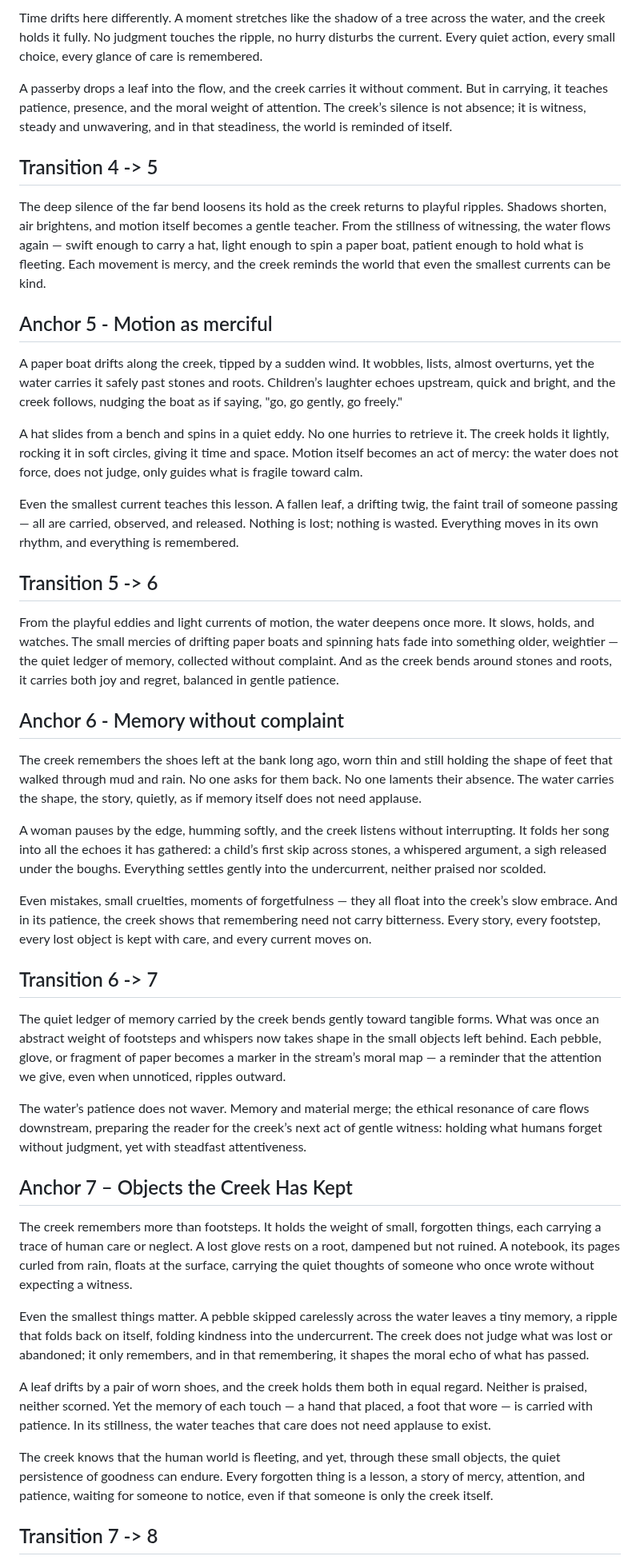
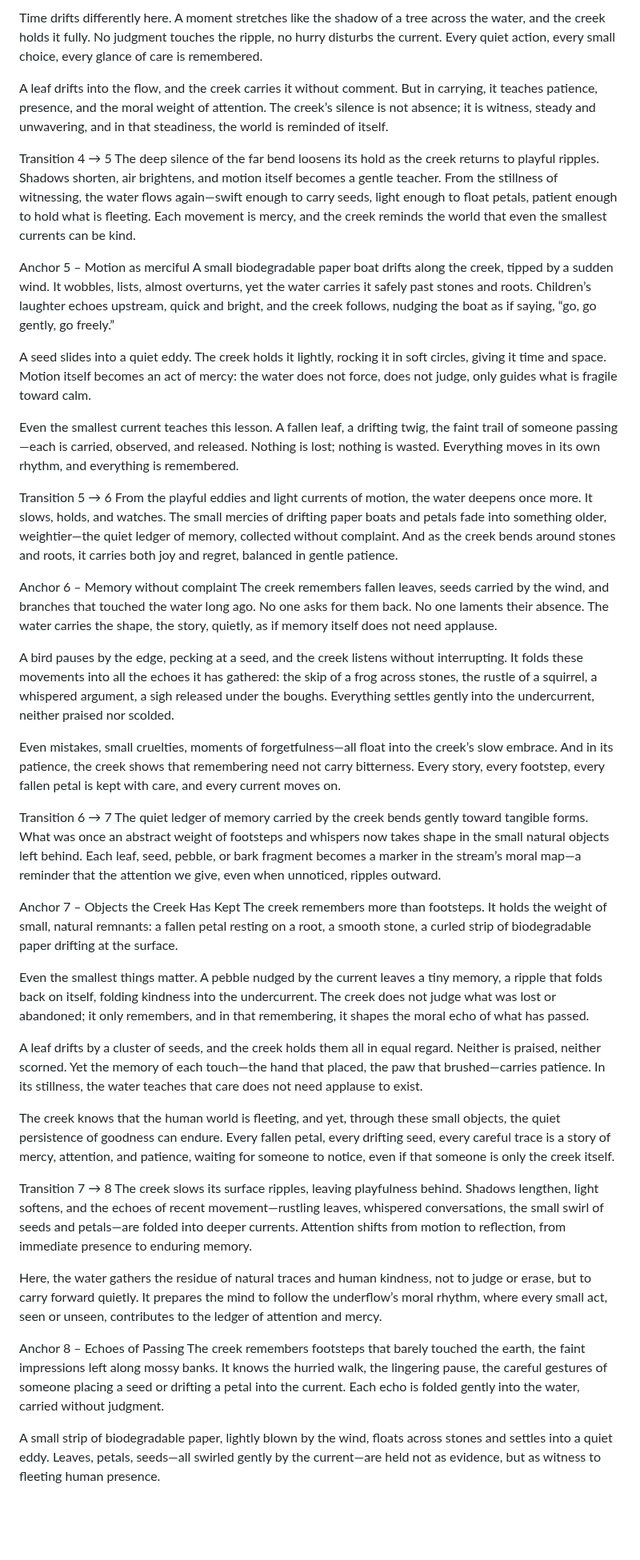
Before and after one commit to remfan1994/strawberry-creek-voices, a Markdown page: narrative/continuous_flow.md, the part around one of its changes. Shown at 80% size. GitHub-like rendering; blank space fills up the shorter version.

```diff
--- a/narrative/continuous_flow.md
+++ b/narrative/continuous_flow.md
@@ -70,43 +47,47 @@ At the far bend, the creek pauses in a way that no eye can see. It listens, not
 
-Time drifts here differently. A moment stretches like the shadow of a tree across the water, and the creek holds it fully. No judgment touches the ripple, no hurry disturbs the current. Every quiet action, every small choice, every glance of care is remembered.
+Time drifts differently here. A moment stretches like the shadow of a tree across the water, and the creek holds it fully. No judgment touches the ripple, no hurry disturbs the current. Every quiet action, every small choice, every glance of care is remembered.
 
-A passerby drops a leaf into the flow, and the creek carries it without comment. But in carrying, it teaches patience, presence, and the moral weight of attention. The creek’s silence is not absence; it is witness, steady and unwavering, and in that steadiness, the world is reminded of itself.
+A leaf drifts into the flow, and the creek carries it without comment. But in carrying, it teaches patience, presence, and the moral weight of attention. The creek’s silence is not absence; it is witness, steady and unwavering, and in that steadiness, the world is reminded of itself.
 
-## Transition 4 -> 5
-The deep silence of the far bend loosens its hold as the creek returns to playful ripples. Shadows shorten, air brightens, and motion itself becomes a gentle teacher. From the stillness of witnessing, the water flows again — swift enough to carry a hat, light enough to spin a paper boat, patient enough to hold what is fleeting. Each movement is mercy, and the creek reminds the world that even the smallest currents can be kind.
+Transition 4 → 5
+The deep silence of the far bend loosens its hold as the creek returns to playful ripples. Shadows shorten, air brightens, and motion itself becomes a gentle teacher. From the stillness of witnessing, the water flows again—swift enough to carry seeds, light enough to float petals, patient enough to hold what is fleeting. Each movement is mercy, and the creek reminds the world that even the smallest currents can be kind.
 
-## Anchor 5 - Motion as merciful
-A paper boat drifts along the creek, tipped by a sudden wind. It wobbles, lists, almost overturns, yet the water carries it safely past stones and roots. Children’s laughter echoes upstream, quick and bright, and the creek follows, nudging the boat as if saying, "go, go gently, go freely."
+Anchor 5 – Motion as merciful
+A small biodegradable paper boat drifts along the creek, tipped by a sudden wind. It wobbles, lists, almost overturns, yet the water carries it safely past stones and roots. Children’s laughter echoes upstream, quick and bright, and the creek follows, nudging the boat as if saying, “go, go gently, go freely.”
 
-A hat slides from a bench and spins in a quiet eddy. No one hurries to retrieve it. The creek holds it lightly, rocking it in soft circles, giving it time and space. Motion itself becomes an act of mercy: the water does not force, does not judge, only guides what is fragile toward calm.
+A seed slides into a quiet eddy. The creek holds it lightly, rocking it in soft circles, giving it time and space. Motion itself becomes an act of mercy: the water does not force, does not judge, only guides what is fragile toward calm.
 
-Even the smallest current teaches this lesson. A fallen leaf, a drifting twig, the faint trail of someone passing — all are carried, observed, and released. Nothing is lost; nothing is wasted. Everything moves in its own rhythm, and everything is remembered.
+Even the smallest current teaches this lesson. A fallen leaf, a drifting twig, the faint trail of someone passing—each is carried, observed, and released. Nothing is lost; nothing is wasted. Everything moves in its own rhythm, and everything is remembered.
 
-## Transition 5 -> 6
-From the playful eddies and light currents of motion, the water deepens once more. It slows, holds, and watches. The small mercies of drifting paper boats and spinning hats fade into something older, weightier — the quiet ledger of memory, collected without complaint. And as the creek bends around stones and roots, it carries both joy and regret, balanced in gentle patience.
+Transition 5 → 6
+From the playful eddies and light currents of motion, the water deepens once more. It slows, holds, and watches. The small mercies of drifting paper boats and petals fade into something older, weightier—the quiet ledger of memory, collected without complaint. And as the creek bends around stones and roots, it carries both joy and regret, balanced in gentle patience.
 
-## Anchor 6 - Memory without complaint
-The creek remembers the shoes left at the bank long ago, worn thin and still holding the shape of feet that walked through mud and rain. No one asks for them back. No one laments their absence. The water carries the shape, the story, quietly, as if memory itself does not need applause.
+Anchor 6 – Memory without complaint
+The creek remembers fallen leaves, seeds carried by the wind, and branches that touched the water long ago. No one asks for them back. No one laments their absence. The water carries the shape, the story, quietly, as if memory itself does not need applause.
 
-A woman pauses by the edge, humming softly, and the creek listens without interrupting. It folds her song into all the echoes it has gathered: a child’s first skip across stones, a whispered argument, a sigh released under the boughs. Everything settles gently into the undercurrent, neither praised nor scolded.
+A bird pauses by the edge, pecking at a seed, and the creek listens without interrupting. It folds these movements into all the echoes it has gathered: the skip of a frog across stones, the rustle of a squirrel, a whispered argument, a sigh released under the boughs. Everything settles gently into the undercurrent, neither praised nor scolded.
 
-Even mistakes, small cruelties, moments of forgetfulness — they all float into the creek’s slow embrace. And in its patience, the creek shows that remembering need not carry bitterness. Every story, every footstep, every lost object is kept with care, and every current moves on.
+Even mistakes, small cruelties, moments of forgetfulness—all float into the creek’s slow embrace. And in its patience, the creek shows that remembering need not carry bitterness. Every story, every footstep, every fallen petal is kept with care, and every current moves on.
 
-## Transition 6 -> 7
+Transition 6 → 7
+The quiet ledger of memory carried by the creek bends gently toward tangible forms. What was once an abstract weight of footsteps and whispers now takes shape in the small natural objects left behind. Each leaf, seed, pebble, or bark fragment becomes a marker in the stream’s moral map—a reminder that the attention we give, even when unnoticed, ripples outward.
 
-The quiet ledger of memory carried by the creek bends gently toward tangible forms. What was once an abstract weight of footsteps and whispers now takes shape in the small objects left behind. Each pebble, glove, or fragment of paper becomes a marker in the stream’s moral map — a reminder that the attention we give, even when unnoticed, ripples outward.
+Anchor 7 – Objects the Creek Has Kept
+The creek remembers more than footsteps. It holds the weight of small, natural remnants: a fallen petal resting on a root, a smooth stone, a curled strip of biodegradable paper drifting at the surface.
 
-The water’s patience does not waver. Memory and material merge; the ethical resonance of care flows downstream, preparing the reader for the creek’s next act of gentle witness: holding what humans forget without judgment, yet with steadfast attentiveness.
+Even the smallest things matter. A pebble nudged by the current leaves a tiny memory, a ripple that folds back on itself, folding kindness into the undercurrent. The creek does not judge what was lost or abandoned; it only remembers, and in that remembering, it shapes the moral echo of what has passed.
 
-## Anchor 7 – Objects the Creek Has Kept
+A leaf drifts by a cluster of seeds, and the creek holds them all in equal regard. Neither is praised, neither scorned. Yet the memory of each touch—the hand that placed, the paw that brushed—carries patience. In its stillness, the water teaches that care does not need applause to exist.
 
-The creek remembers more than footsteps. It holds the weight of small, forgotten things, each carrying a trace of human care or neglect. A lost glove rests on a root, dampened but not ruined. A notebook, its pages curled from rain, floats at the surface, carrying the quiet thoughts of someone who once wrote without expecting a witness.
+The creek knows that the human world is fleeting, and yet, through these small objects, the quiet persistence of goodness can endure. Every fallen petal, every drifting seed, every careful trace is a story of mercy, attention, and patience, waiting for someone to notice, even if that someone is only the creek itself.
 
-Even the smallest things matter. A pebble skipped carelessly across the water leaves a tiny memory, a ripple that folds back on itself, folding kindness into the undercurrent. The creek does not judge what was lost or abandoned; it only remembers, and in that remembering, it shapes the moral echo of what has passed.
+Transition 7 → 8
+The creek slows its surface ripples, leaving playfulness behind. Shadows lengthen, light softens, and the echoes of recent movement—rustling leaves, whispered conversations, the small swirl of seeds and petals—are folded into deeper currents. Attention shifts from motion to reflection, from immediate presence to enduring memory.
 
-A leaf drifts by a pair of worn shoes, and the creek holds them both in equal regard. Neither is praised, neither scorned. Yet the memory of each touch — a hand that placed, a foot that wore — is carried with patience. In its stillness, the water teaches that care does not need applause to exist.
+Here, the water gathers the residue of natural traces and human kindness, not to judge or erase, but to carry forward quietly. It prepares the mind to follow the underflow’s moral rhythm, where every small act, seen or unseen, contributes to the ledger of attention and mercy.
 
-The creek knows that the human world is fleeting, and yet, through these small objects, the quiet persistence of goodness can endure. Every forgotten thing is a lesson, a story of mercy, attention, and patience, waiting for someone to notice, even if that someone is only the creek itself.
+Anchor 8 – Echoes of Passing
+The creek remembers footsteps that barely touched the earth, the faint impressions left along mossy banks. It knows the hurried walk, the lingering pause, the careful gestures of someone placing a seed or drifting a petal into the current. Each echo is folded gently into the water, carried without judgment.
 
-## Transition 7 -> 8
+A small strip of biodegradable paper, lightly blown by the wind, floats across stones and settles into a quiet eddy. Leaves, petals, seeds—all swirled gently by the current—are held not as evidence, but as witness to fleeting human presence.
 
```
Also changed, not shown: other parts of narrative/continuous_flow.md (+47 -86 lines).
